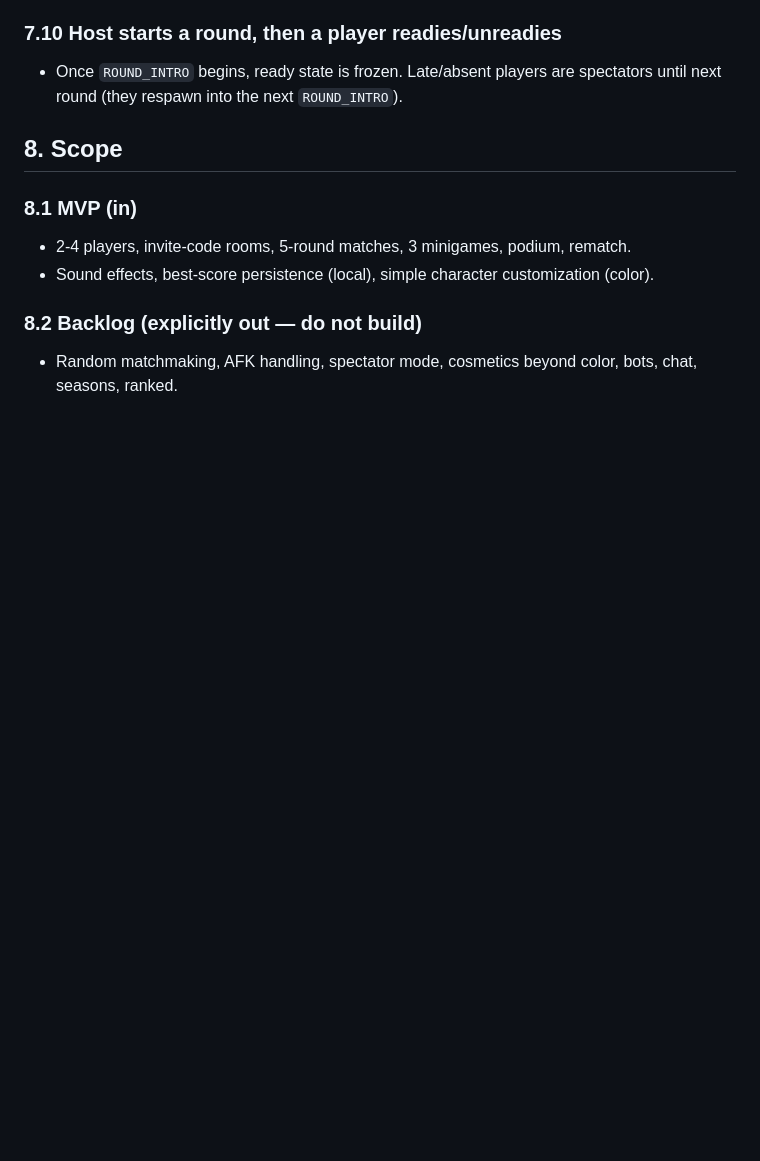
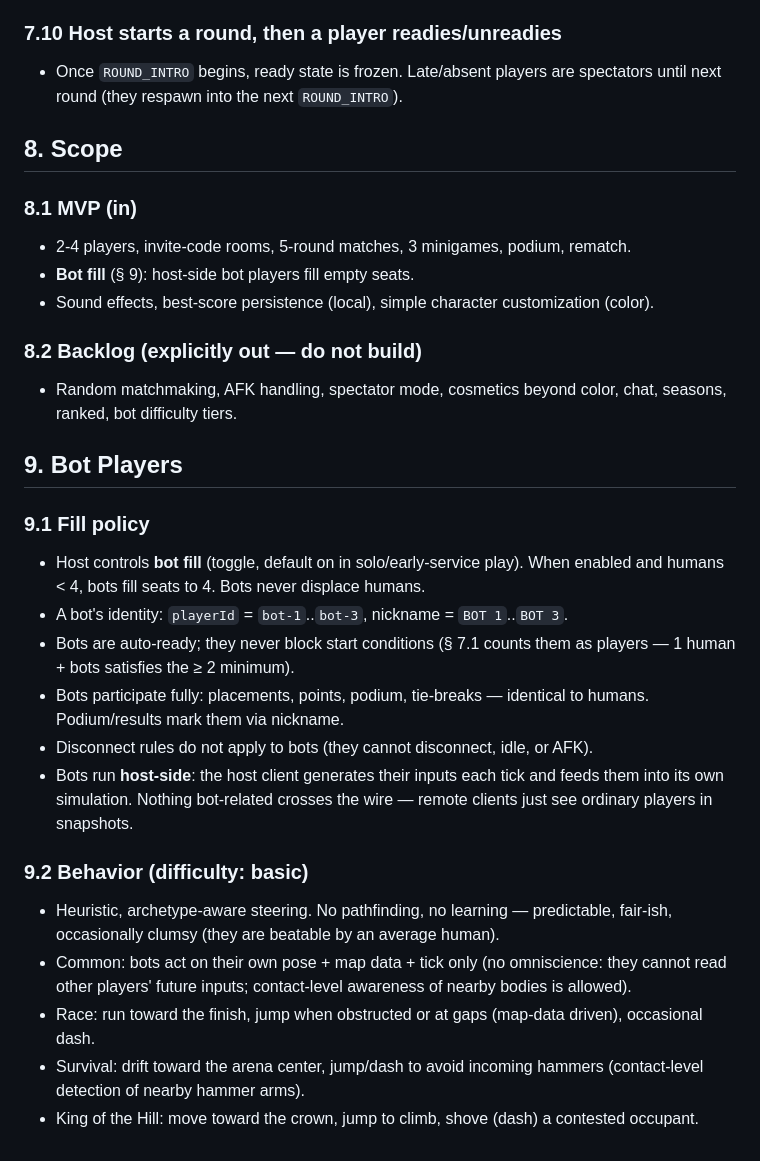
Before and after one commit to dev-hann/tongtong-royal, a Markdown page: docs/01-game-design.md, the part around the change. GitHub-like rendering; blank space fills up the shorter version.

Commit message:
docs: bot fill rules (GDD 9) + host-side ownership (arch 2)
User moved bots from backlog into scope: seat fill to 4, auto-ready,
full scoring participation, host-side inputs (nothing crosses wire),
basic heuristic behavior per archetype

```diff
--- a/docs/01-game-design.md
+++ b/docs/01-game-design.md
@@ -136,8 +136,28 @@ State machine is owned by `shared/domain` (see architecture doc). Server relays
 ### 8.1 MVP (in)
 
 - 2-4 players, invite-code rooms, 5-round matches, 3 minigames, podium, rematch.
+- **Bot fill** (§ 9): host-side bot players fill empty seats.
 - Sound effects, best-score persistence (local), simple character customization (color).
 
 ### 8.2 Backlog (explicitly out — do not build)
 
-- Random matchmaking, AFK handling, spectator mode, cosmetics beyond color, bots, chat, seasons, ranked.
+- Random matchmaking, AFK handling, spectator mode, cosmetics beyond color, chat, seasons, ranked, bot difficulty tiers.
+
+## 9. Bot Players
+
+### 9.1 Fill policy
+
+- Host controls **bot fill** (toggle, default on in solo/early-service play). When enabled and humans < 4, bots fill seats to 4. Bots never displace humans.
+- A bot's identity: `playerId` = `bot-1`..`bot-3`, nickname = `BOT 1`..`BOT 3`.
+- Bots are auto-ready; they never block start conditions (§ 7.1 counts them as players — 1 human + bots satisfies the ≥ 2 minimum).
+- Bots participate fully: placements, points, podium, tie-breaks — identical to humans. Podium/results mark them via nickname.
+- Disconnect rules do not apply to bots (they cannot disconnect, idle, or AFK).
+- Bots run **host-side**: the host client generates their inputs each tick and feeds them into its own simulation. Nothing bot-related crosses the wire — remote clients just see ordinary players in snapshots.
+
+### 9.2 Behavior (difficulty: basic)
+
+- Heuristic, archetype-aware steering. No pathfinding, no learning — predictable, fair-ish, occasionally clumsy (they are beatable by an average human).
+- Common: bots act on their own pose + map data + tick only (no omniscience: they cannot read other players' future inputs; contact-level awareness of nearby bodies is allowed).
+- Race: run toward the finish, jump when obstructed or at gaps (map-data driven), occasional dash.
+- Survival: drift toward the arena center, jump/dash to avoid incoming hammers (contact-level detection of nearby hammer arms).
+- King of the Hill: move toward the crown, jump to climb, shove (dash) a contested occupant.
```
Also changed, not shown: docs/02-architecture.md (+1 -0 lines).
